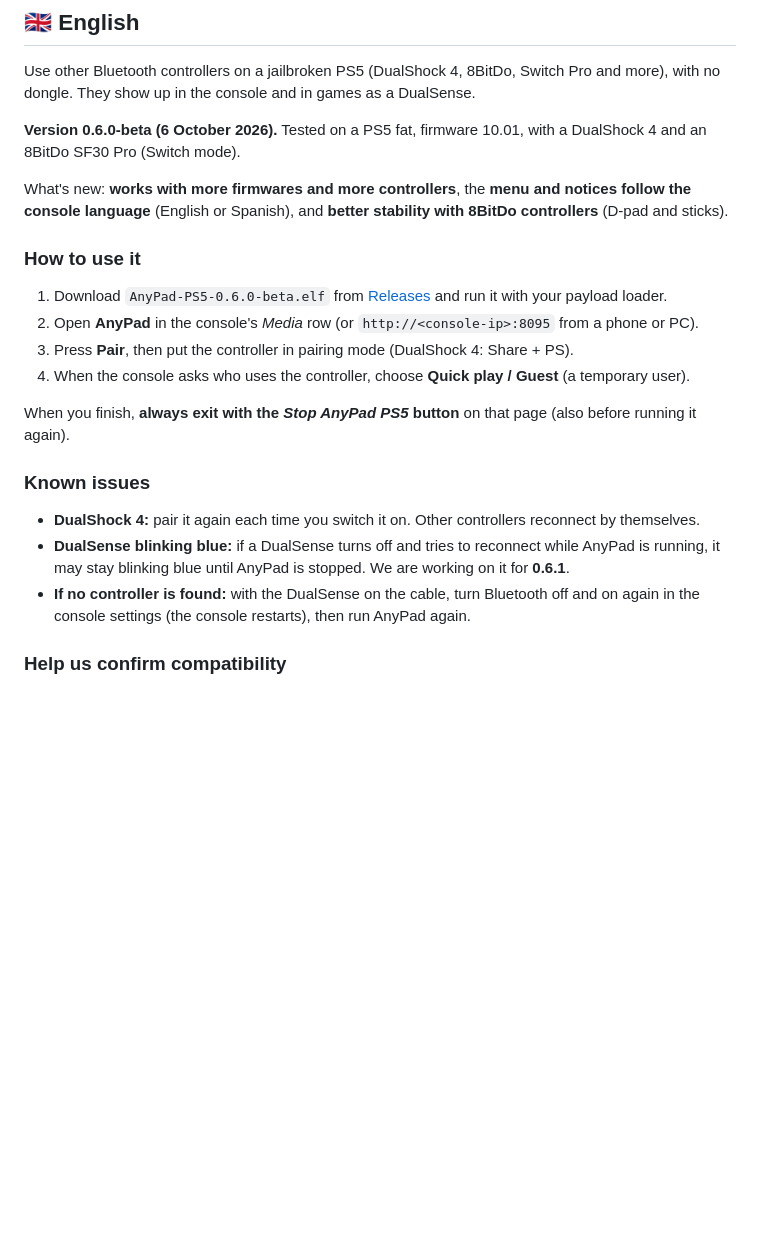
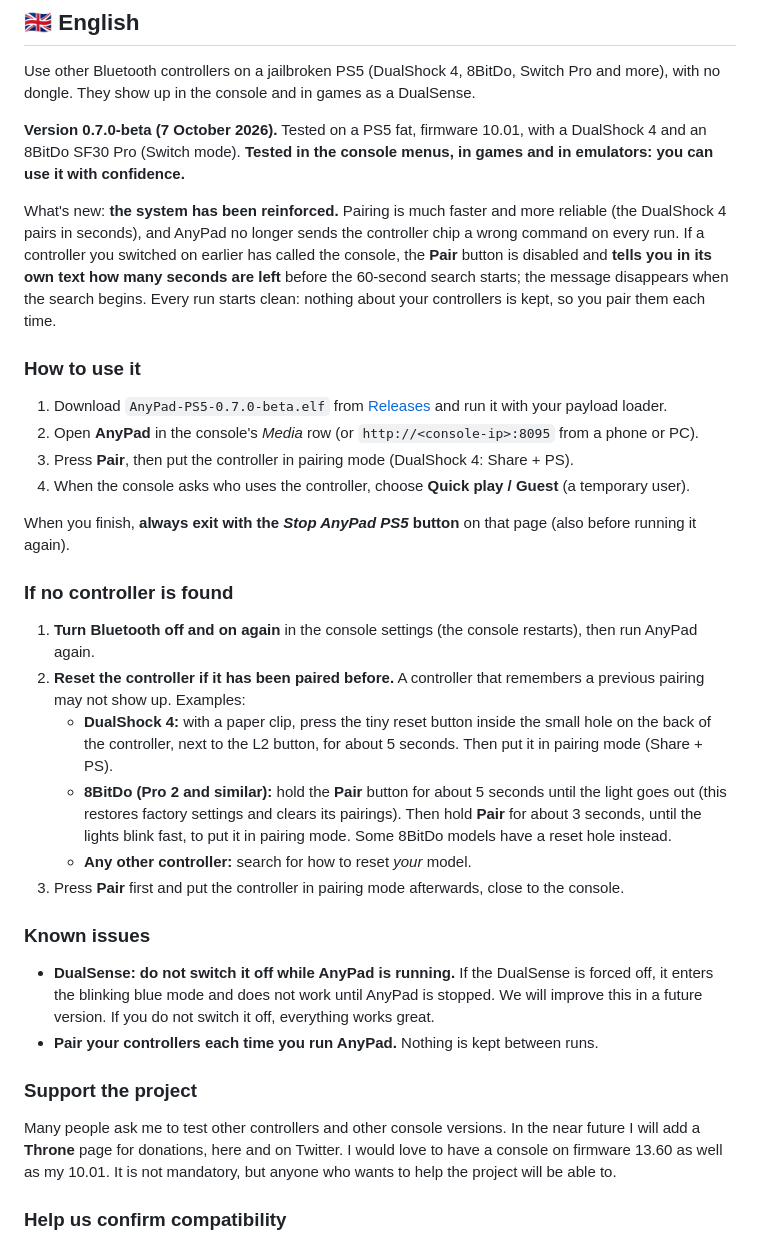
Before and after one commit to Vld439/AnyPad-PS4, a Markdown page: README.md, the part around one of its changes. Rendered like a GitHub page; blank space fills up the shorter version.

```diff
--- a/README.md
+++ b/README.md
@@ -15,15 +15,19 @@
 Use other Bluetooth controllers on a jailbroken PS5 (DualShock 4, 8BitDo, Switch Pro and more), with no
 dongle. They show up in the console and in games as a DualSense.
 
-**Version 0.6.0-beta (6 October 2026).** Tested on a PS5 fat, firmware 10.01, with a DualShock 4 and an
-8BitDo SF30 Pro (Switch mode).
+**Version 0.7.0-beta (7 October 2026).** Tested on a PS5 fat, firmware 10.01, with a DualShock 4 and an
+8BitDo SF30 Pro (Switch mode). **Tested in the console menus, in games and in emulators: you can use it with
+confidence.**
 
-What's new: **works with more firmwares and more controllers**, the **menu and notices follow the console
-language** (English or Spanish), and **better stability with 8BitDo controllers** (D-pad and sticks).
+What's new: **the system has been reinforced.** Pairing is much faster and more reliable (the DualShock 4 pairs
+in seconds), and AnyPad no longer sends the controller chip a wrong command on every run. If a controller you
+switched on earlier has called the console, the **Pair** button is disabled and **tells you in its own text how
+many seconds are left** before the 60-second search starts; the message disappears when the search begins.
+Every run starts clean: nothing about your controllers is kept, so you pair them each time.
 
 ### How to use it
 
-1. Download `AnyPad-PS5-0.6.0-beta.elf` from [Releases](https://codeberg.org/elmonomalva0/Any-Pad-ps5/releases)
+1. Download `AnyPad-PS5-0.7.0-beta.elf` from [Releases](https://codeberg.org/elmonomalva0/Any-Pad-ps5/releases)
    and run it with your payload loader.
 2. Open **AnyPad** in the console's *Media* row (or `http://<console-ip>:8095` from a phone or PC).
 3. Press **Pair**, then put the controller in pairing mode (DualShock 4: Share + PS).
@@ -31,13 +35,31 @@ language** (English or Spanish), and **better stability with 8BitDo controllers*
 
 When you finish, **always exit with the *Stop AnyPad PS5* button** on that page (also before running it again).
 
+### If no controller is found
+
+1. **Turn Bluetooth off and on again** in the console settings (the console restarts), then run AnyPad again.
+2. **Reset the controller if it has been paired before.** A controller that remembers a previous pairing may
+   not show up. Examples:
+   - **DualShock 4:** with a paper clip, press the tiny reset button inside the small hole on the back of the
+     controller, next to the L2 button, for about 5 seconds. Then put it in pairing mode (Share + PS).
+   - **8BitDo (Pro 2 and similar):** hold the **Pair** button for about 5 seconds until the light goes out
+     (this restores factory settings and clears its pairings). Then hold **Pair** for about 3 seconds, until the
+     lights blink fast, to put it in pairing mode. Some 8BitDo models have a reset hole instead.
+   - **Any other controller:** search for how to reset *your* model.
+3. Press **Pair** first and put the controller in pairing mode afterwards, close to the console.
+
 ### Known issues
 
-- **DualShock 4:** pair it again each time you switch it on. Other controllers reconnect by themselves.
-- **DualSense blinking blue:** if a DualSense turns off and tries to reconnect while AnyPad is running, it
-  may stay blinking blue until AnyPad is stopped. We are working on it for **0.6.1**.
-- **If no controller is found:** with the DualSense on the cable, turn Bluetooth off and on again in the
-  console settings (the console restarts), then run AnyPad again.
+- **DualSense: do not switch it off while AnyPad is running.** If the DualSense is forced off, it enters the
+  blinking blue mode and does not work until AnyPad is stopped. We will improve this in a future version. If you
+  do not switch it off, everything works great.
+- **Pair your controllers each time you run AnyPad.** Nothing is kept between runs.
+
+### Support the project
+
+Many people ask me to test other controllers and other console versions. In the near future I will add a
+**Throne** page for donations, here and on Twitter. I would love to have a console on firmware 13.60 as well as
+my 10.01. It is not mandatory, but anyone who wants to help the project will be able to.
 
 ### Help us confirm compatibility
 
```
Also changed, not shown: other parts of README.md (+33 -10 lines).
